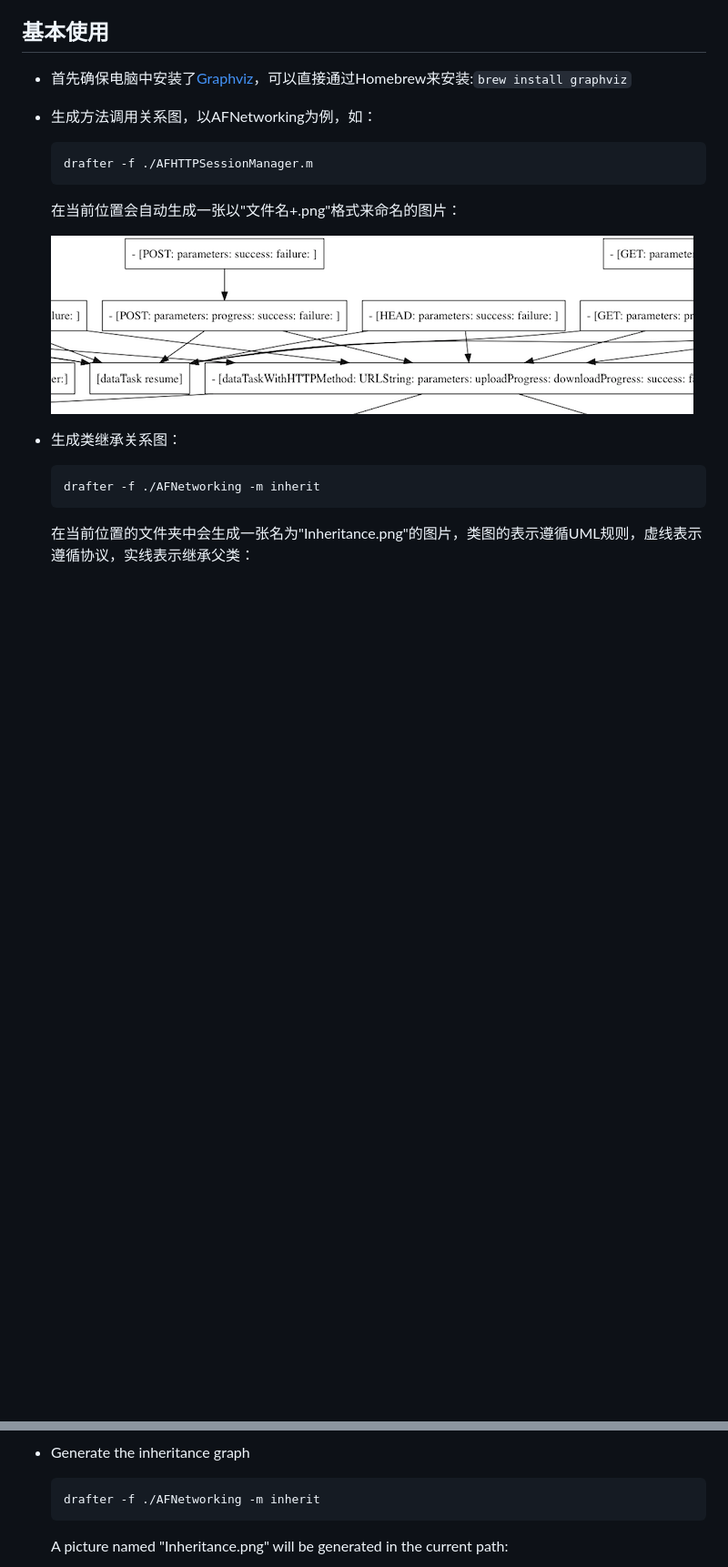
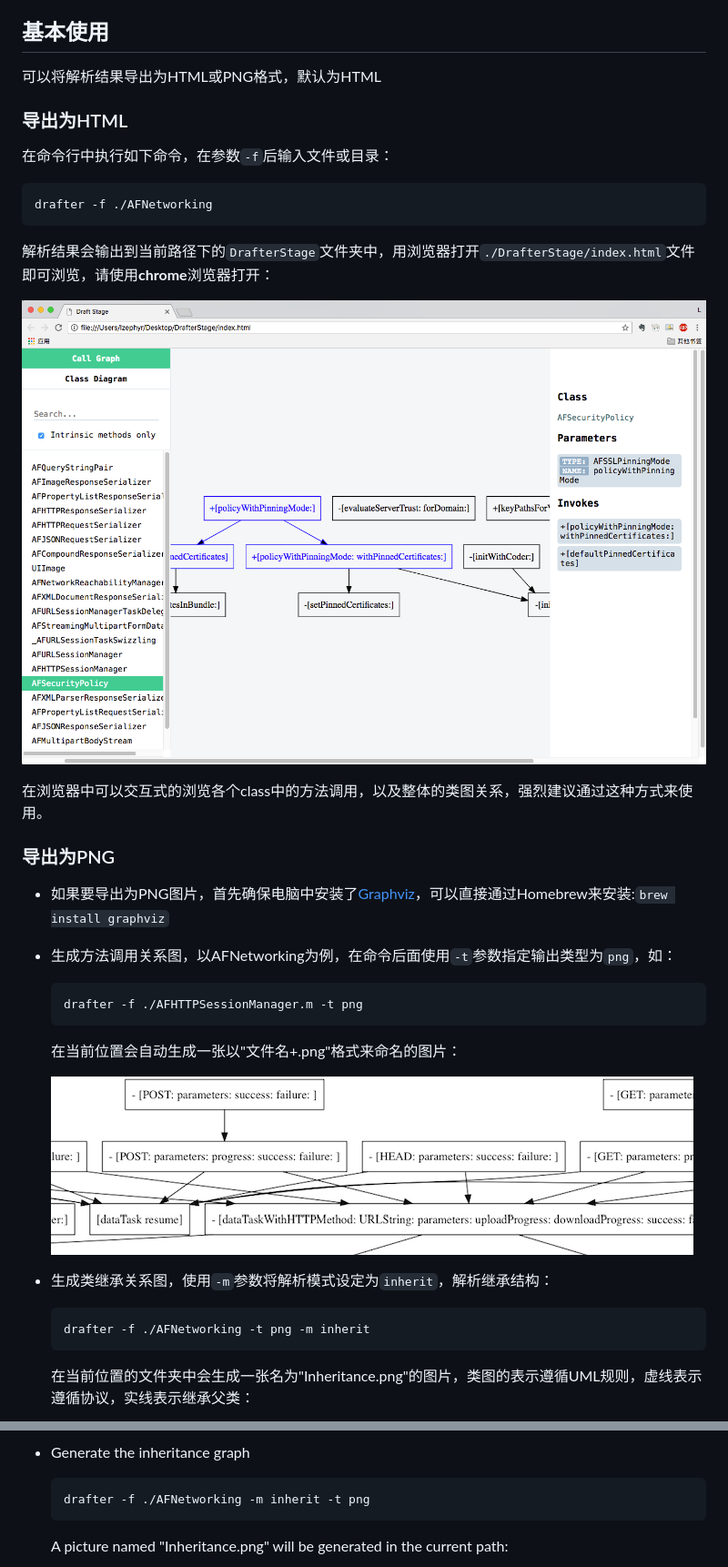
Before and after one commit to L-Zephyr/Drafter, a Markdown page: README.md, 2 parts joined by grey strips. Shown: that part at 91% size. Rendered like a GitHub page; pictures changed too: .res/5.png (added); blank space fills up the shorter version.

````diff
--- a/README.md
+++ b/README.md
@@ -18,22 +18,40 @@ curl "https://raw.githubusercontent.com/L-Zephyr/Drafter/master/install.sh" | /b
 
 ## 基本使用
 
-- 首先确保电脑中安装了[Graphviz](http://www.graphviz.org/Download_macos.php)，可以直接通过Homebrew来安装:`brew install graphviz`
+可以将解析结果导出为HTML或PNG格式，默认为HTML
 
-- 生成方法调用关系图，以AFNetworking为例，如：
+### 导出为HTML
+
+在命令行中执行如下命令，在参数`-f`后输入文件或目录：
+
+```shell
+drafter -f ./AFNetworking
+```
+
+解析结果会输出到当前路径下的`DrafterStage`文件夹中，用浏览器打开`./DrafterStage/index.html`文件即可浏览，请使用**chrome**浏览器打开：
+
+![1](./.res/5.png)
+
+在浏览器中可以交互式的浏览各个class中的方法调用，以及整体的类图关系，强烈建议通过这种方式来使用。
+
+### 导出为PNG
+
+- 如果要导出为PNG图片，首先确保电脑中安装了[Graphviz](http://www.graphviz.org/Download_macos.php)，可以直接通过Homebrew来安装:`brew install graphviz`
+
+- 生成方法调用关系图，以AFNetworking为例，在命令后面使用`-t`参数指定输出类型为`png`，如：
 
   ```shell
-  drafter -f ./AFHTTPSessionManager.m
+  drafter -f ./AFHTTPSessionManager.m -t png
   ```
 
   在当前位置会自动生成一张以"文件名+.png"格式来命名的图片：
 
   ![1](./.res/1.png)
 
-- 生成类继承关系图：
+- 生成类继承关系图，使用`-m`参数将解析模式设定为`inherit`，解析继承结构：
 
   ```shell
-  drafter -f ./AFNetworking -m inherit
+  drafter -f ./AFNetworking -t png -m inherit
   ```
   在当前位置的文件夹中会生成一张名为"Inheritance.png"的图片，类图的表示遵循UML规则，虚线表示遵循协议，实线表示继承父类：
 
@@ -110,7 +150,7 @@ Or you can download and compile the source directly.
 - Generate the inheritance graph
 
   ```shell
-  drafter -f ./AFNetworking -m inherit
+  drafter -f ./AFNetworking -m inherit -t png
   ```
   A picture named "Inheritance.png" will be generated in the current path:
 
````
Also changed, not shown: other parts of README.md (+43 -17 lines).
